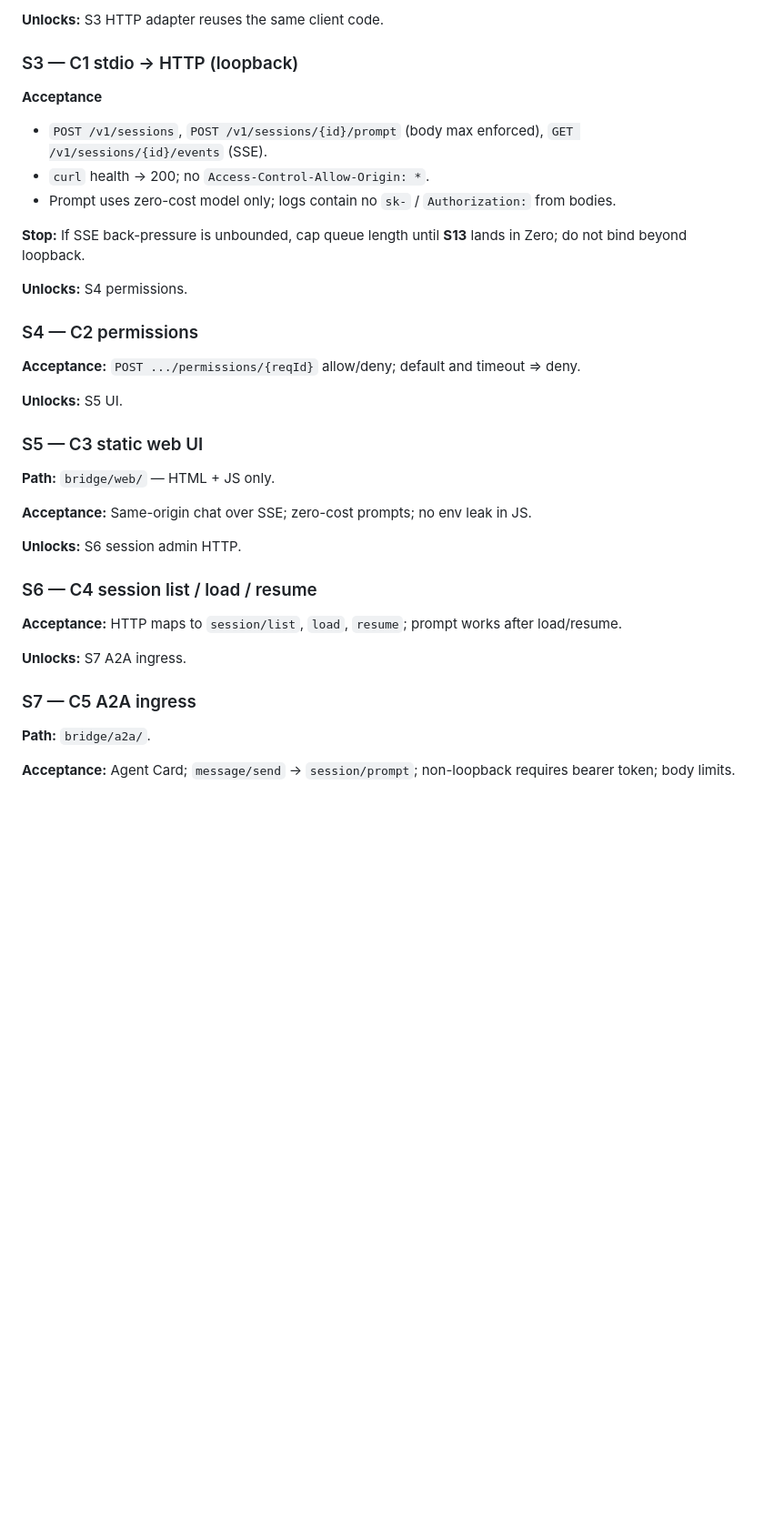
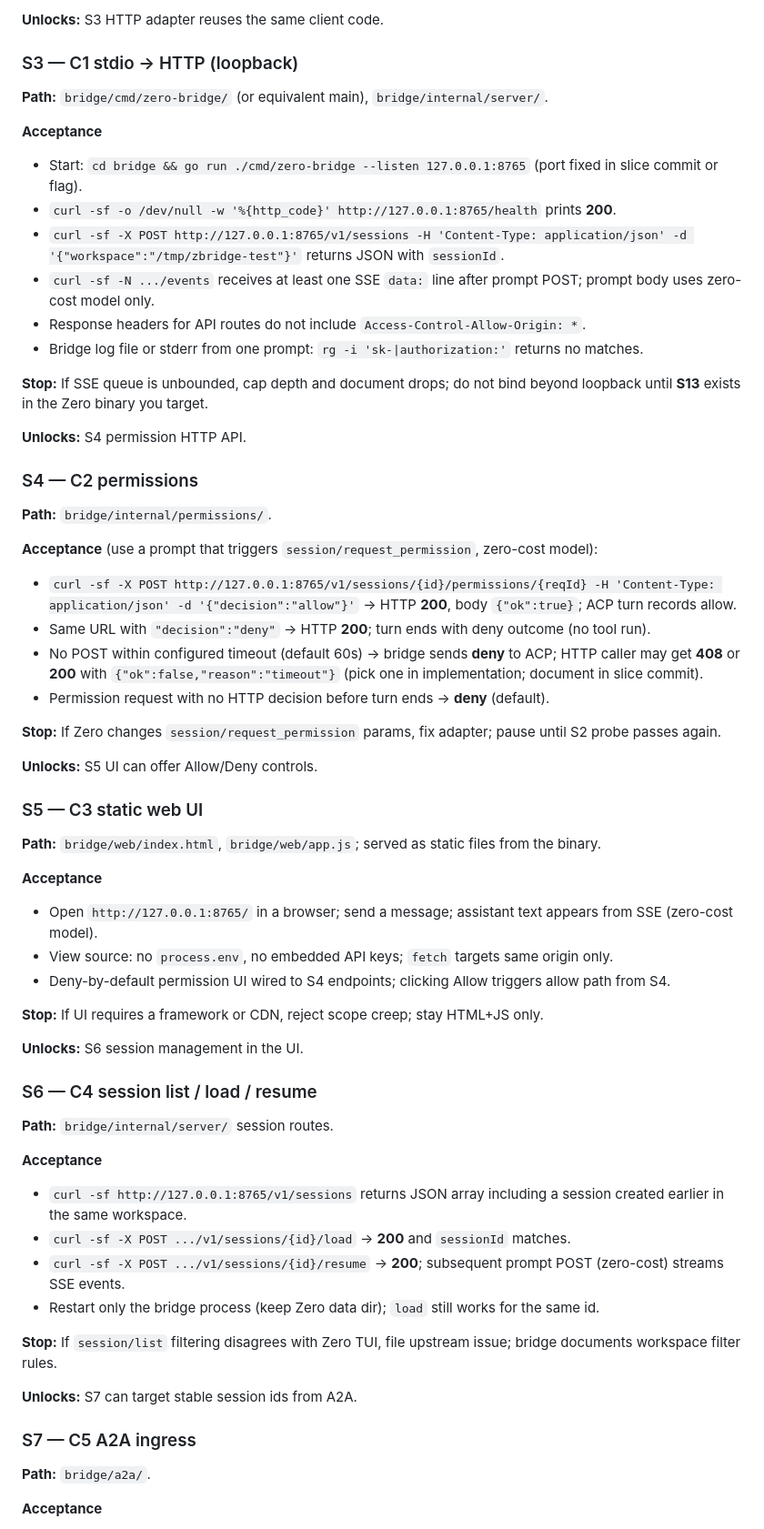
Before and after one commit to FabioLeitao/zero-bridge, a Markdown page: docs/plans/PLAN_ZERO_BRIDGE.md, the part around one of its changes. Shown at 91% size. Drawn GitHub-style; blank space fills up the shorter version.

Commit message:
docs(plan): observable acceptance and stop criteria for S4-S10

```diff
--- a/docs/plans/PLAN_ZERO_BRIDGE.md
+++ b/docs/plans/PLAN_ZERO_BRIDGE.md
@@ -161,39 +161,68 @@ After upstream merges that touch `internal/acp`, run the **S2** probe binary (on
 
 ### S3 — C1 stdio → HTTP (loopback)
 
+**Path:** `bridge/cmd/zero-bridge/` (or equivalent main), `bridge/internal/server/`.
+
 **Acceptance**
 
-- `POST /v1/sessions`, `POST /v1/sessions/{id}/prompt` (body max enforced), `GET /v1/sessions/{id}/events` (SSE).
-- `curl` health → 200; no `Access-Control-Allow-Origin: *`.
-- Prompt uses zero-cost model only; logs contain no `sk-` / `Authorization:` from bodies.
+- Start: `cd bridge && go run ./cmd/zero-bridge --listen 127.0.0.1:8765` (port fixed in slice commit or flag).
+- `curl -sf -o /dev/null -w '%{http_code}' http://127.0.0.1:8765/health` prints **200**.
+- `curl -sf -X POST http://127.0.0.1:8765/v1/sessions -H 'Content-Type: application/json' -d '{"workspace":"/tmp/zbridge-test"}'` returns JSON with `sessionId`.
+- `curl -sf -N .../events` receives at least one SSE `data:` line after prompt POST; prompt body uses zero-cost model only.
+- Response headers for API routes do not include `Access-Control-Allow-Origin: *`.
+- Bridge log file or stderr from one prompt: `rg -i 'sk-|authorization:'` returns no matches.
 
-**Stop:** If SSE back-pressure is unbounded, cap queue length until **S13** lands in Zero; do not bind beyond loopback.
+**Stop:** If SSE queue is unbounded, cap depth and document drops; do not bind beyond loopback until **S13** exists in the Zero binary you target.
 
-**Unlocks:** S4 permissions.
+**Unlocks:** S4 permission HTTP API.
 
 ### S4 — C2 permissions
 
-**Acceptance:** `POST .../permissions/{reqId}` allow/deny; default and timeout ⇒ deny.
+**Path:** `bridge/internal/permissions/`.
 
-**Unlocks:** S5 UI.
+**Acceptance** (use a prompt that triggers `session/request_permission`, zero-cost model):
+
+- `curl -sf -X POST http://127.0.0.1:8765/v1/sessions/{id}/permissions/{reqId} -H 'Content-Type: application/json' -d '{"decision":"allow"}'` → HTTP **200**, body `{"ok":true}`; ACP turn records allow.
+- Same URL with `"decision":"deny"` → HTTP **200**; turn ends with deny outcome (no tool run).
+- No POST within configured timeout (default 60s) → bridge sends **deny** to ACP; HTTP caller may get **408** or **200** with `{"ok":false,"reason":"timeout"}` (pick one in implementation; document in slice commit).
+- Permission request with no HTTP decision before turn ends → **deny** (default).
+
+**Stop:** If Zero changes `session/request_permission` params, fix adapter; pause until S2 probe passes again.
+
+**Unlocks:** S5 UI can offer Allow/Deny controls.
 
 ### S5 — C3 static web UI
 
-**Path:** `bridge/web/` — HTML + JS only.
+**Path:** `bridge/web/index.html`, `bridge/web/app.js`; served as static files from the binary.
 
-**Acceptance:** Same-origin chat over SSE; zero-cost prompts; no env leak in JS.
+**Acceptance**
 
-**Unlocks:** S6 session admin HTTP.
+- Open `http://127.0.0.1:8765/` in a browser; send a message; assistant text appears from SSE (zero-cost model).
+- View source: no `process.env`, no embedded API keys; `fetch` targets same origin only.
+- Deny-by-default permission UI wired to S4 endpoints; clicking Allow triggers allow path from S4.
+
+**Stop:** If UI requires a framework or CDN, reject scope creep; stay HTML+JS only.
+
+**Unlocks:** S6 session management in the UI.
 
 ### S6 — C4 session list / load / resume
 
-**Acceptance:** HTTP maps to `session/list`, `load`, `resume`; prompt works after load/resume.
+**Path:** `bridge/internal/server/` session routes.
 
-**Unlocks:** S7 A2A ingress.
+**Acceptance**
+
+- `curl -sf http://127.0.0.1:8765/v1/sessions` returns JSON array including a session created earlier in the same workspace.
+- `curl -sf -X POST .../v1/sessions/{id}/load` → **200** and `sessionId` matches.
+- `curl -sf -X POST .../v1/sessions/{id}/resume` → **200**; subsequent prompt POST (zero-cost) streams SSE events.
+- Restart only the bridge process (keep Zero data dir); `load` still works for the same id.
+
+**Stop:** If `session/list` filtering disagrees with Zero TUI, file upstream issue; bridge documents workspace filter rules.
+
+**Unlocks:** S7 can target stable session ids from A2A.
 
 ### S7 — C5 A2A ingress
 
 **Path:** `bridge/a2a/`.
 
-**Acceptance:** Agent Card; `message/send` → `session/prompt`; non-loopback requires bearer token; body limits.
+**Acceptance**
 
```
Also changed, not shown: other parts of docs/plans/PLAN_ZERO_BRIDGE.md (+40 -7 lines).
